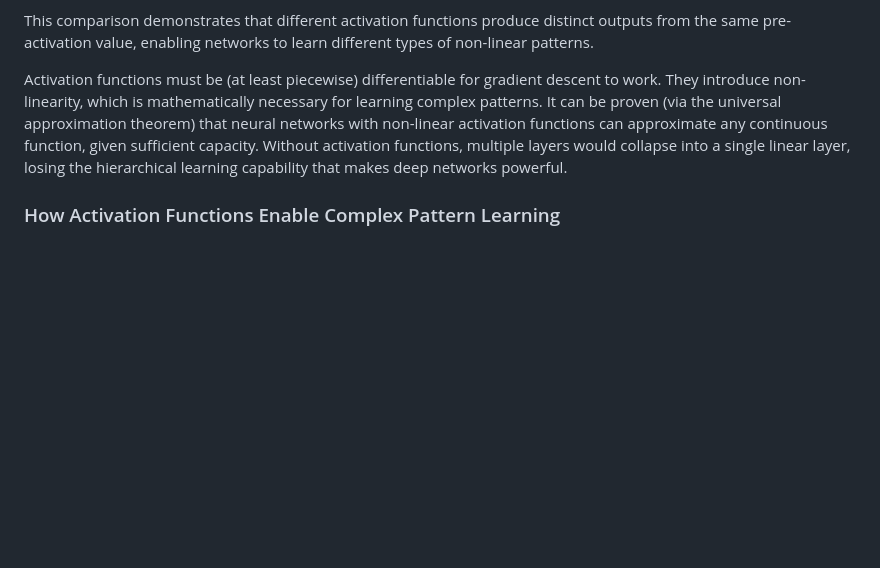
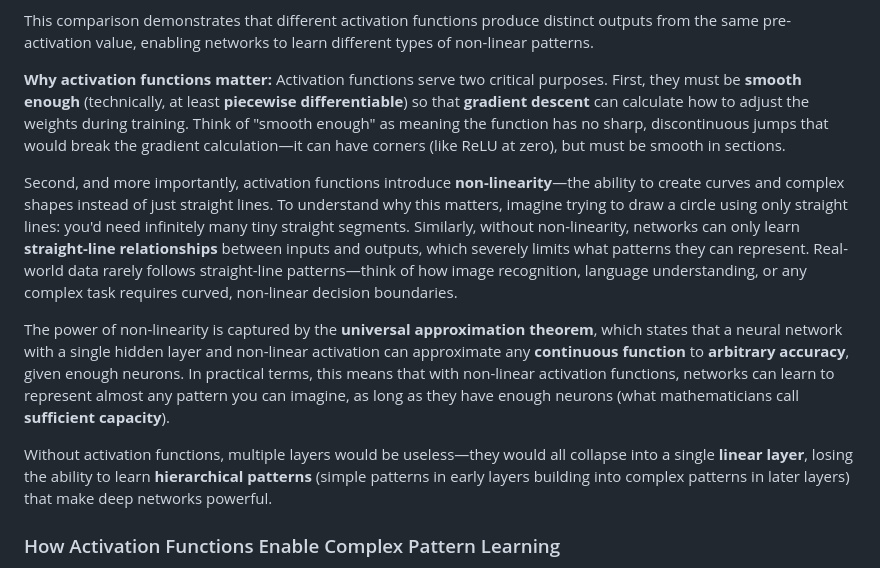
Before and after one commit to rpriyadarshi/toyai, a Markdown page: book/01-neural-network-fundamentals.md, the part around the change. Drawn GitHub-style; blank space fills up the shorter version.

Commit message:
Improve activation functions explanation: rewrite for novices with clear mathematical term definitions and textbook-style structure

```diff
--- a/book/01-neural-network-fundamentals.md
+++ b/book/01-neural-network-fundamentals.md
@@ -209,7 +209,13 @@ The bias parameter shifts the decision threshold, controlling the perceptron's s
 
 This comparison demonstrates that different activation functions produce distinct outputs from the same pre-activation value, enabling networks to learn different types of non-linear patterns.
 
-Activation functions must be (at least piecewise) differentiable for gradient descent to work. They introduce non-linearity, which is mathematically necessary for learning complex patterns. It can be proven (via the universal approximation theorem) that neural networks with non-linear activation functions can approximate any continuous function, given sufficient capacity. Without activation functions, multiple layers would collapse into a single linear layer, losing the hierarchical learning capability that makes deep networks powerful.
+**Why activation functions matter:** Activation functions serve two critical purposes. First, they must be **smooth enough** (technically, at least **piecewise differentiable**) so that **gradient descent** can calculate how to adjust the weights during training. Think of "smooth enough" as meaning the function has no sharp, discontinuous jumps that would break the gradient calculation—it can have corners (like ReLU at zero), but must be smooth in sections.
+
+Second, and more importantly, activation functions introduce **non-linearity**—the ability to create curves and complex shapes instead of just straight lines. To understand why this matters, imagine trying to draw a circle using only straight lines: you'd need infinitely many tiny straight segments. Similarly, without non-linearity, networks can only learn **straight-line relationships** between inputs and outputs, which severely limits what patterns they can represent. Real-world data rarely follows straight-line patterns—think of how image recognition, language understanding, or any complex task requires curved, non-linear decision boundaries.
+
+The power of non-linearity is captured by the **universal approximation theorem**, which states that a neural network with a single hidden layer and non-linear activation can approximate any **continuous function** to **arbitrary accuracy**, given enough neurons. In practical terms, this means that with non-linear activation functions, networks can learn to represent almost any pattern you can imagine, as long as they have enough neurons (what mathematicians call **sufficient capacity**).
+
+Without activation functions, multiple layers would be useless—they would all collapse into a single **linear layer**, losing the ability to learn **hierarchical patterns** (simple patterns in early layers building into complex patterns in later layers) that make deep networks powerful.
 
 ### How Activation Functions Enable Complex Pattern Learning
 
```
